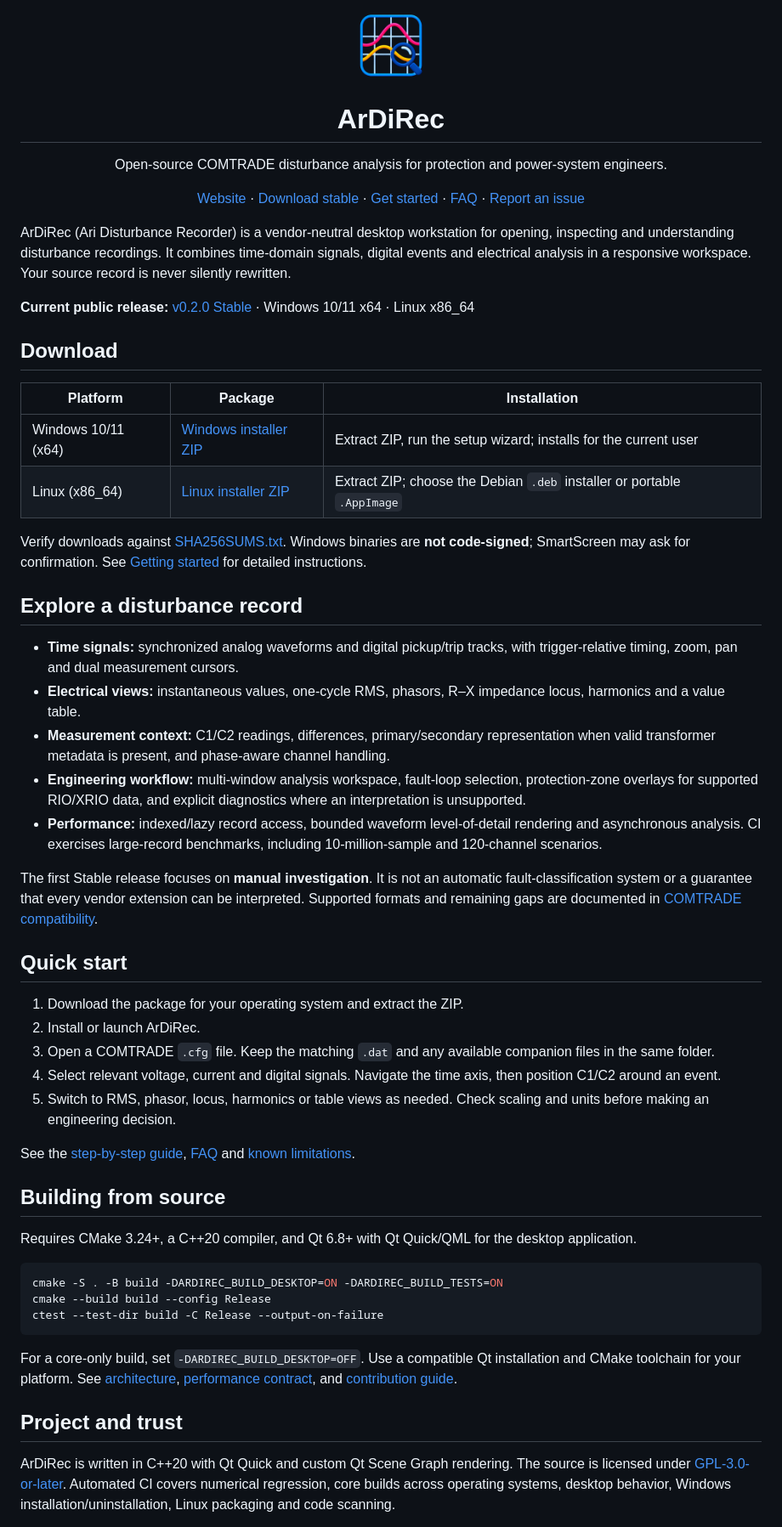
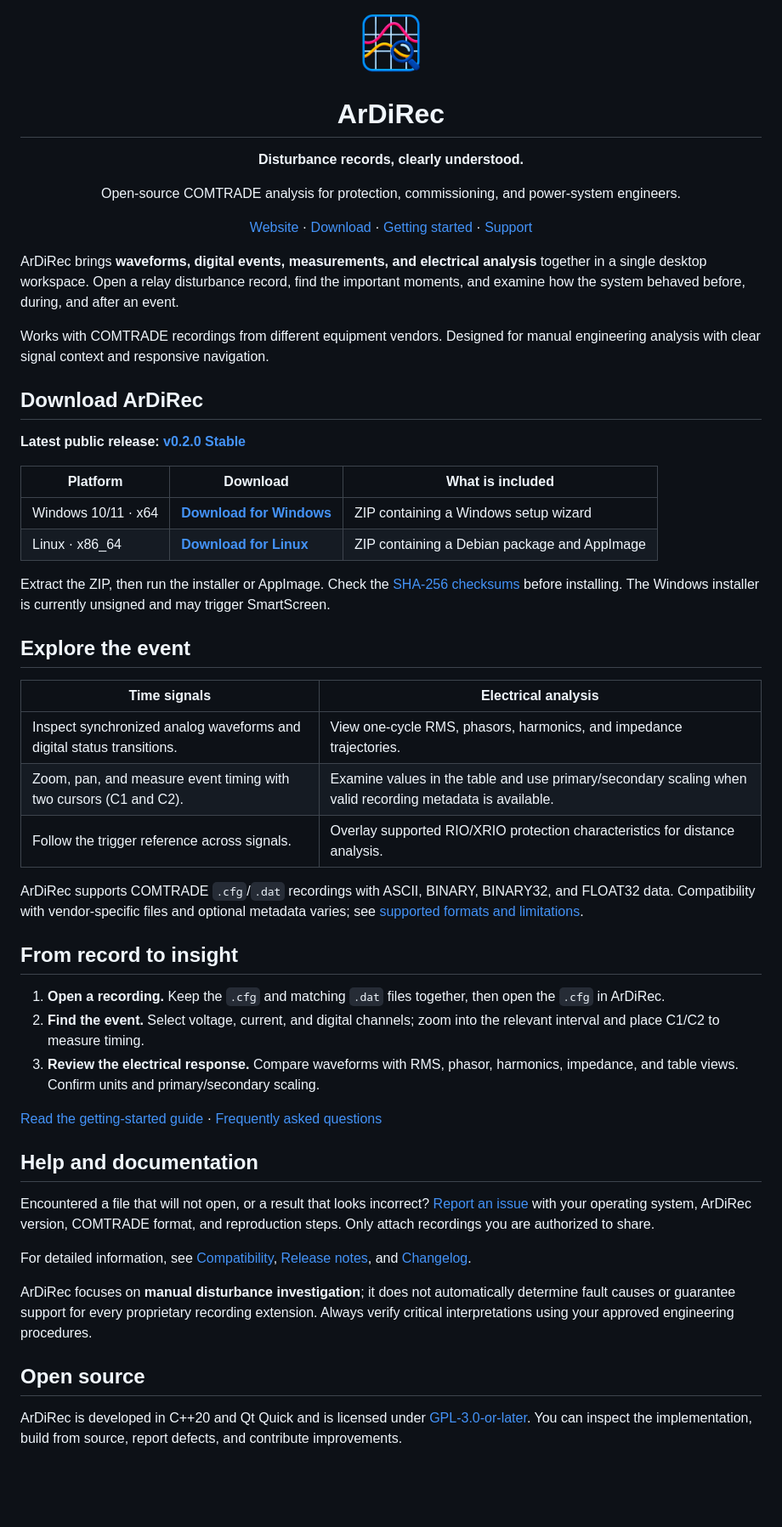
Before and after one commit to masarray/ardirec, a Markdown page: README.md, the part around one of its changes. Shown at 85% size. Drawn GitHub-style; blank space fills up the shorter version.

Commit message:
docs: make README product-first for public engineering users

````diff
--- a/README.md
+++ b/README.md
@@ -1,62 +1,57 @@
-<p align="center">
-  <img src="icon/android-chrome-192x192.png" alt="ArDiRec" width="84" height="84">
-</p>
-<h1 align="center">ArDiRec</h1>
-<p align="center">Open-source COMTRADE disturbance analysis for protection and power-system engineers.</p>
-<p align="center">
-  <a href="https://masarray.github.io/ardirec/">Website</a> ·
-  <a href="https://github.com/masarray/ardirec/releases/latest">Download stable</a> ·
-  <a href="docs/GETTING_STARTED.md">Get started</a> ·
-  <a href="docs/FAQ.md">FAQ</a> ·
-  <a href="https://github.com/masarray/ardirec/issues">Report an issue</a>
-</p>
+<div align="center">
+  <img src="icon/android-chrome-192x192.png" alt="ArDiRec logo" width="78" height="78">
 
-ArDiRec (Ari Disturbance Recorder) is a vendor-neutral desktop workstation for opening, inspecting and understanding disturbance recordings. It combines time-domain signals, digital events and electrical analysis in a responsive workspace. Your source record is never silently rewritten.
+  # ArDiRec
 
-**Current public release:** [v0.2.0 Stable](https://github.com/masarray/ardirec/releases/tag/v0.2.0) · Windows 10/11 x64 · Linux x86_64
+  **Disturbance records, clearly understood.**
 
-## Download
+  Open-source COMTRADE analysis for protection, commissioning, and power-system engineers.
 
-| Platform | Package | Installation |
+  [Website](https://masarray.github.io/ardirec/) · [Download](https://github.com/masarray/ardirec/releases/latest) · [Getting started](docs/GETTING_STARTED.md) · [Support](https://github.com/masarray/ardirec/issues)
+</div>
+
+ArDiRec brings **waveforms, digital events, measurements, and electrical analysis** together in a single desktop workspace. Open a relay disturbance record, find the important moments, and examine how the system behaved before, during, and after an event.
+
+Works with COMTRADE recordings from different equipment vendors. Designed for manual engineering analysis with clear signal context and responsive navigation.
+
+## Download ArDiRec
+
+**Latest public release: [v0.2.0 Stable](https://github.com/masarray/ardirec/releases/tag/v0.2.0)**
+
+| Platform | Download | What is included |
 | --- | --- | --- |
-| Windows 10/11 (x64) | [Windows installer ZIP](https://github.com/masarray/ardirec/releases/download/v0.2.0/ArDiRec-v0.2.0-Windows-x64-Setup.zip) | Extract ZIP, run the setup wizard; installs for the current user |
-| Linux (x86_64) | [Linux installer ZIP](https://github.com/masarray/ardirec/releases/download/v0.2.0/ArDiRec-v0.2.0-Linux-x86_64-Setup.zip) | Extract ZIP; choose the Debian `.deb` installer or portable `.AppImage` |
+| Windows 10/11 · x64 | **[Download for Windows](https://github.com/masarray/ardirec/releases/download/v0.2.0/ArDiRec-v0.2.0-Windows-x64-Setup.zip)** | ZIP containing a Windows setup wizard |
+| Linux · x86_64 | **[Download for Linux](https://github.com/masarray/ardirec/releases/download/v0.2.0/ArDiRec-v0.2.0-Linux-x86_64-Setup.zip)** | ZIP containing a Debian package and AppImage |
 
-Verify downloads against [SHA256SUMS.txt](https://github.com/masarray/ardirec/releases/download/v0.2.0/SHA256SUMS.txt). Windows binaries are **not code-signed**; SmartScreen may ask for confirmation. See [Getting started](docs/GETTING_STARTED.md) for detailed instructions.
+Extract the ZIP, then run the installer or AppImage. Check the [SHA-256 checksums](https://github.com/masarray/ardirec/releases/download/v0.2.0/SHA256SUMS.txt) before installing. The Windows installer is currently unsigned and may trigger SmartScreen.
 
-## Explore a disturbance record
+## Explore the event
 
-- **Time signals:** synchronized analog waveforms and digital pickup/trip tracks, with trigger-relative timing, zoom, pan and dual measurement cursors.
-- **Electrical views:** instantaneous values, one-cycle RMS, phasors, R–X impedance locus, harmonics and a value table.
-- **Measurement context:** C1/C2 readings, differences, primary/secondary representation when valid transformer metadata is present, and phase-aware channel handling.
-- **Engineering workflow:** multi-window analysis workspace, fault-loop selection, protection-zone overlays for supported RIO/XRIO data, and explicit diagnostics where an interpretation is unsupported.
-- **Performance:** indexed/lazy record access, bounded waveform level-of-detail rendering and asynchronous analysis. CI exercises large-record benchmarks, including 10-million-sample and 120-channel scenarios.
+| Time signals | Electrical analysis |
+| --- | --- |
+| Inspect synchronized analog waveforms and digital status transitions. | View one-cycle RMS, phasors, harmonics, and impedance trajectories. |
+| Zoom, pan, and measure event timing with two cursors (C1 and C2). | Examine values in the table and use primary/secondary scaling when valid recording metadata is available. |
+| Follow the trigger reference across signals. | Overlay supported RIO/XRIO protection characteristics for distance analysis. |
 
-The first Stable release focuses on **manual investigation**. It is not an automatic fault-classification system or a guarantee that every vendor extension can be interpreted. Supported formats and remaining gaps are documented in [COMTRADE compatibility](docs/COMTRADE_COMPATIBILITY.md).
+ArDiRec supports COMTRADE `.cfg`/`.dat` recordings with ASCII, BINARY, BINARY32, and FLOAT32 data. Compatibility with vendor-specific files and optional metadata varies; see [supported formats and limitations](docs/COMTRADE_COMPATIBILITY.md).
 
-## Quick start
+## From record to insight
 
-1. Download the package for your operating system and extract the ZIP.
-2. Install or launch ArDiRec.
-3. Open a COMTRADE `.cfg` file. Keep the matching `.dat` and any available companion files in the same folder.
-4. Select relevant voltage, current and digital signals. Navigate the time axis, then position C1/C2 around an event.
-5. Switch to RMS, phasor, locus, harmonics or table views as needed. Check scaling and units before making an engineering decision.
+1. **Open a recording.** Keep the `.cfg` and matching `.dat` files together, then open the `.cfg` in ArDiRec.
+2. **Find the event.** Select voltage, current, and digital channels; zoom into the relevant interval and place C1/C2 to measure timing.
+3. **Review the electrical response.** Compare waveforms with RMS, phasor, harmonics, impedance, and table views. Confirm units and primary/secondary scaling.
 
-See the [step-by-step guide](docs/GETTING_STARTED.md), [FAQ](docs/FAQ.md) and [known limitations](docs/COMTRADE_COMPATIBILITY.md).
+[Read the getting-started guide](docs/GETTING_STARTED.md) · [Frequently asked questions](docs/FAQ.md)
 
-## Building from source
+## Help and documentation
 
-Requires CMake 3.24+, a C++20 compiler, and Qt 6.8+ with Qt Quick/QML for the desktop application.
+Encountered a file that will not open, or a result that looks incorrect? [Report an issue](https://github.com/masarray/ardirec/issues) with your operating system, ArDiRec version, COMTRADE format, and reproduction steps. Only attach recordings you are authorized to share.
 
-```bash
-cmake -S . -B build -DARDIREC_BUILD_DESKTOP=ON -DARDIREC_BUILD_TESTS=ON
-cmake --build build --config Release
-ctest --test-dir build -C Release --output-on-failure
-```
+For detailed information, see [Compatibility](docs/COMTRADE_COMPATIBILITY.md), [Release notes](RELEASE_NOTES.md), and [Changelog](CHANGELOG.md).
 
-For a core-only build, set `-DARDIREC_BUILD_DESKTOP=OFF`. Use a compatible Qt installation and CMake toolchain for your platform. See [architecture](docs/ARCHITECTURE.md), [performance contract](docs/PERFORMANCE_CONTRACT.md), and [contribution guide](CONTRIBUTING.md).
+ArDiRec focuses on **manual disturbance investigation**; it does not automatically determine fault causes or guarantee support for every proprietary recording extension. Always verify critical interpretations using your approved engineering procedures.
 
-## Project and trust
+## Open source
 
-ArDiRec is written in C++20 with Qt Quick and custom Qt Scene Graph rendering. The source is licensed under [GPL-3.0-or-later](LICENSE). Automated CI covers numerical regression, core builds across operating systems, desktop behavior, Windows installation/uninstallation, Linux packaging and code scanning.
+ArDiRec is developed in C++20 and Qt Quick and is licensed under [GPL-3.0-or-later](LICENSE). You can inspect the implementation, build from source, report defects, and contribute improvements.
 
````
Also changed, not shown: other parts of README.md (+1 -9 lines).
